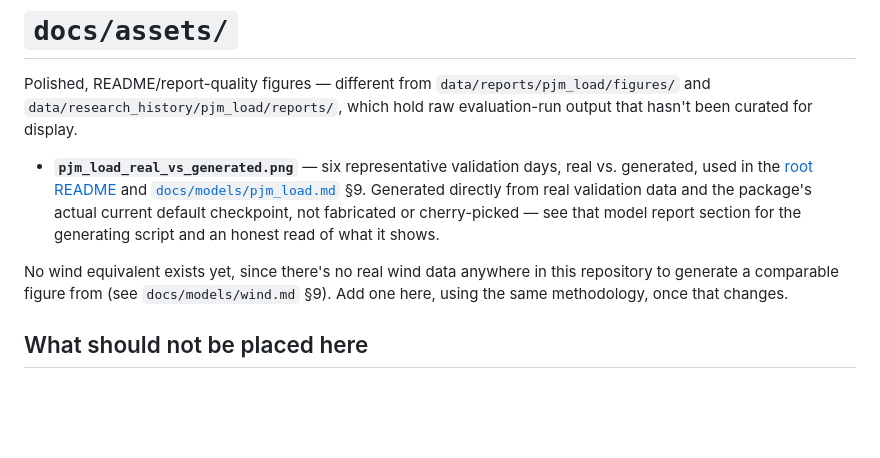
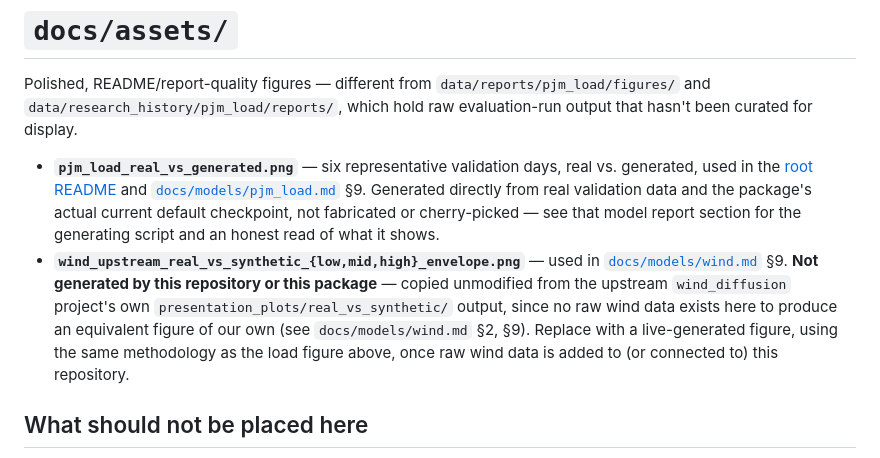
Before and after one commit to ropes-lab/enerdatasynth, a Markdown page: docs/assets/README.md, the part around the change. Rendered like a GitHub page; blank space fills up the shorter version.

```diff
--- a/docs/assets/README.md
+++ b/docs/assets/README.md
@@ -3,8 +3,7 @@
 Polished, README/report-quality figures — different from `data/reports/pjm_load/figures/` and `data/research_history/pjm_load/reports/`, which hold raw evaluation-run output that hasn't been curated for display.
 
 - **`pjm_load_real_vs_generated.png`** — six representative validation days, real vs. generated, used in the [root README](../../README.md) and [`docs/models/pjm_load.md`](../models/pjm_load.md) §9. Generated directly from real validation data and the package's actual current default checkpoint, not fabricated or cherry-picked — see that model report section for the generating script and an honest read of what it shows.
-
-No wind equivalent exists yet, since there's no real wind data anywhere in this repository to generate a comparable figure from (see `docs/models/wind.md` §9). Add one here, using the same methodology, once that changes.
+- **`wind_upstream_real_vs_synthetic_{low,mid,high}_envelope.png`** — used in [`docs/models/wind.md`](../models/wind.md) §9. **Not generated by this repository or this package** — copied unmodified from the upstream `wind_diffusion` project's own `presentation_plots/real_vs_synthetic/` output, since no raw wind data exists here to produce an equivalent figure of our own (see `docs/models/wind.md` §2, §9). Replace with a live-generated figure, using the same methodology as the load figure above, once raw wind data is added to (or connected to) this repository.
 
 ## What should not be placed here
 
```
Also changed, not shown: docs/data_card.md (+5 -2 lines), docs/models/wind.md (+31 -10 lines), docs/assets/wind_upstream_real_vs_synthetic_high_envelope.png (added), docs/assets/wind_upstream_real_vs_synthetic_low_envelope.png (added), docs/assets/wind_upstream_real_vs_synthetic_mid_envelope.png (added).
